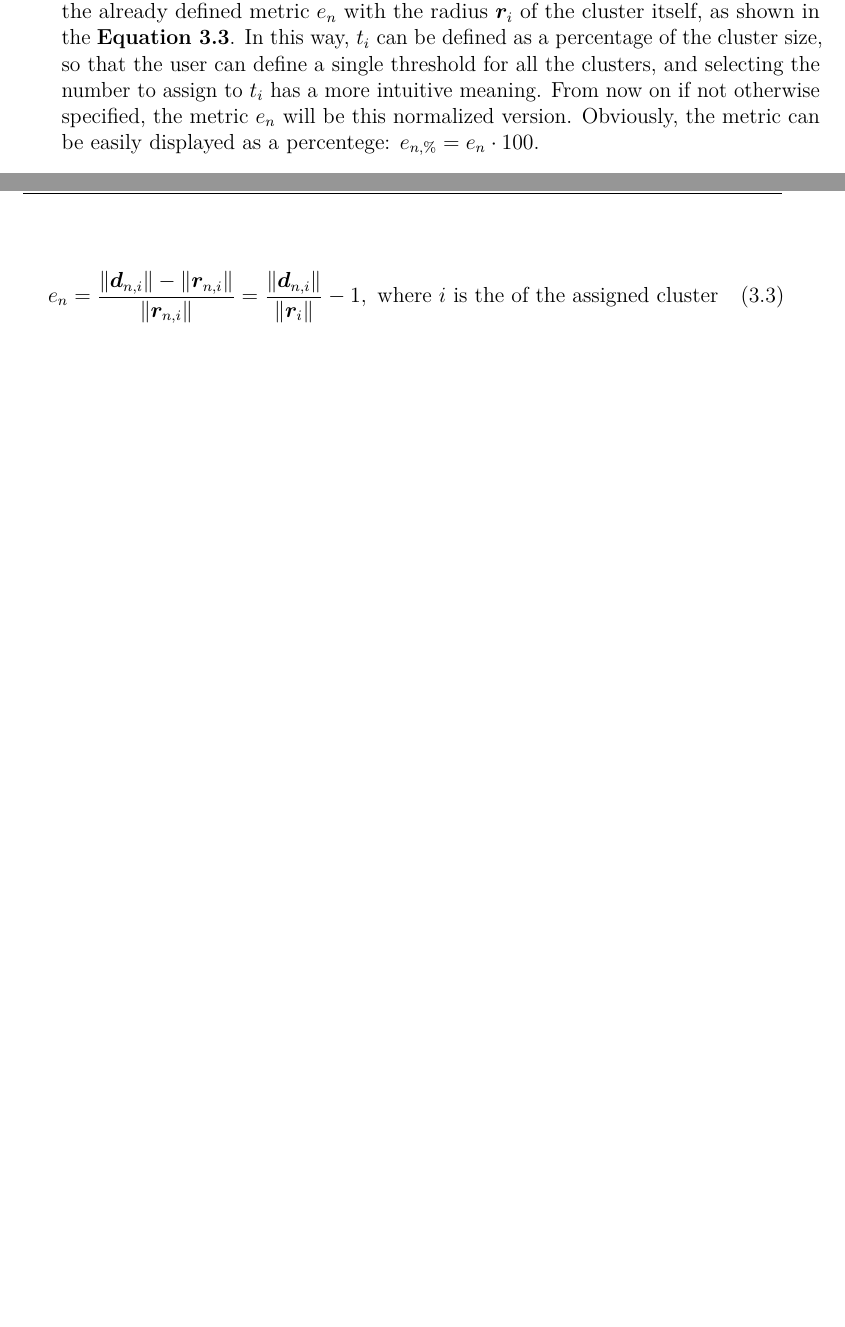
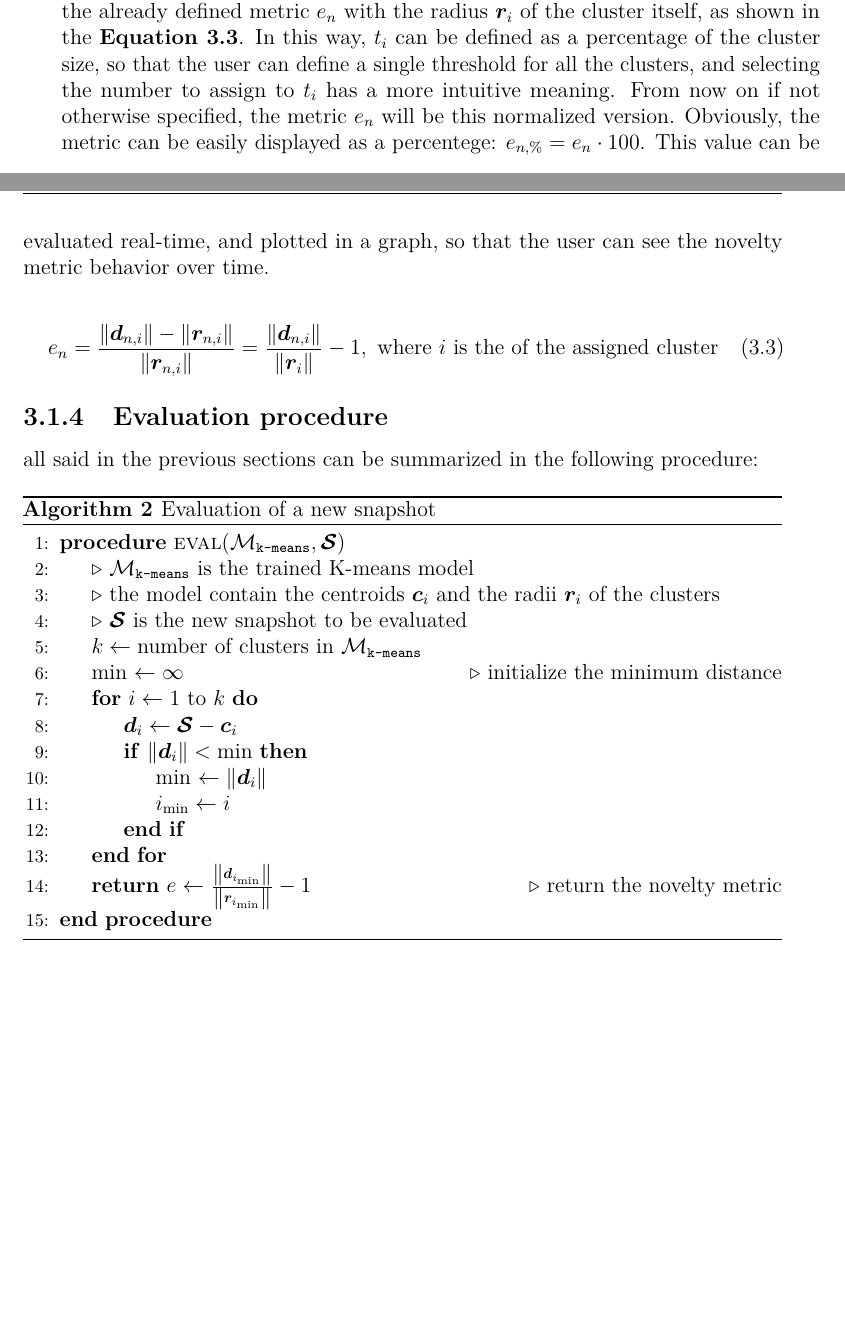
Before and after one commit to arielpriarone/Thesis, a LaTeX thesis (LaTeX/thesis.tex, which reads LaTeX/content/chapters/Clustering.tex): two parts of pages 19 and 20 of 23, joined at a grey line, cut so that both start at the same text, the shorter picture padded with empty space. Compiled offline with pdfLaTeX.

Commit message:
provato latex procedures

```diff
--- a/LaTeX/content/chapters/Clustering.tex
+++ b/LaTeX/content/chapters/Clustering.tex
@@ -59,8 +59,35 @@ At this point the problem is that the user would have to define a threshold for
 
 To address this problem, it is possible to change the definition of the metric itself, so that is not dependent on the cluster size. This can be done by normalizing the already defined metric $e_{n}$ with the radius $\vect{r}_i$ of the cluster itself, as shown in the \autoref{eq:clust_eval_norm}. In this way, $t_i$ can be defined as a percentage of the cluster size, so that the user can define a single threshold for all the clusters, and selecting the number to assign to $t_i$ has a more intuitive meaning. From now on if not otherwise specified, the metric $e_{n}$ will be this normalized version.
 Obviously, the metric can be easily displayed as a percentege: $e_{n,\%} = e_n \cdot 100$.
+This value can be evaluated real-time, and plotted in a graph, so that the user can see the novelty metric behavior over time.
 
 \begin{equation}
   \label{eq:clust_eval_norm}
   e_{n} = \frac{\norm{\vect d_{n,i}}-\norm{\vect r_{n,i}}}{\norm{\vect r_{n,i}}} = \frac{\norm{\vect{d}_{n,i}}}{\norm{\vect{r}_{i}}} - 1, \text{ where $i$ is the of the assigned cluster}
 \end{equation}
+
+\subsection{Evaluation procedure}
+all said in the previous sections can be summarized in the following procedure:
+
+\begin{algorithm}
+  \caption{Evaluation of a new snapshot}
+  \label{alg:eval_new_snapshot}
+  \begin{algorithmic}[1]
+  \Procedure{eval}{$\mathcal{M}_{\text{\texttt{k-means}}},\vect{\mathcal{S}}$}
+  \LineComment{$\mathcal{M}_{\text{\texttt{k-means}}}$ is the trained K-means model}
+  \LineComment{the model contain the centroids $\vect{c}_i$ and the radii $\vect{r}_i$ of the clusters}
+  \LineComment{$\vect{\mathcal{S}}$ is the new snapshot to be evaluated}
+  \State $k \gets \text{number of clusters in $\mathcal{M}_{\text{\texttt{k-means}}}$}$
+  \State min $\gets \infty$ \Comment {initialize the minimum distance}
+  \For{$i \gets 1$ to $k$}
+    \State $\vect{d}_{i} \gets \vect{\mathcal{S}} - \vect{c}_{i}$
+    \If {$\norm{\vect{d}_{i}} < \text{min}$}
+      \State min $\gets \norm{\vect{d}_{i}}$
+      \State $i_{\text{min}} \gets i$
+    \EndIf
+    \EndFor
+  \State \Return $e \gets \frac{\norm{\vect{d}_{i_{\text{min}}}}}{\norm{\vect{r}_{i_{\text{min}}}}} - 1$ \Comment {return the novelty metric}
+  \EndProcedure
+  %\end{small}
+  \end{algorithmic}
+  \end{algorithm}
```
Also changed, not shown: LaTeX/content/chapters/Clustering.tex (4 more changed lines).
